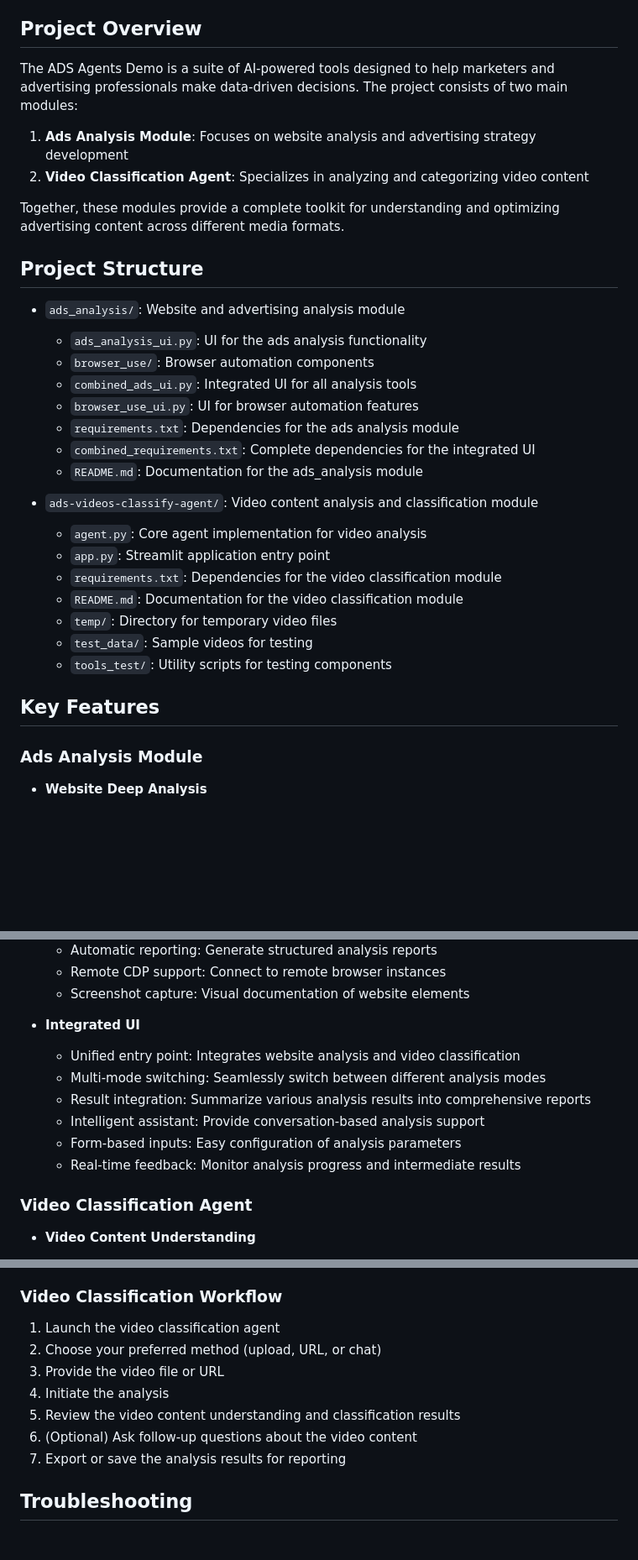
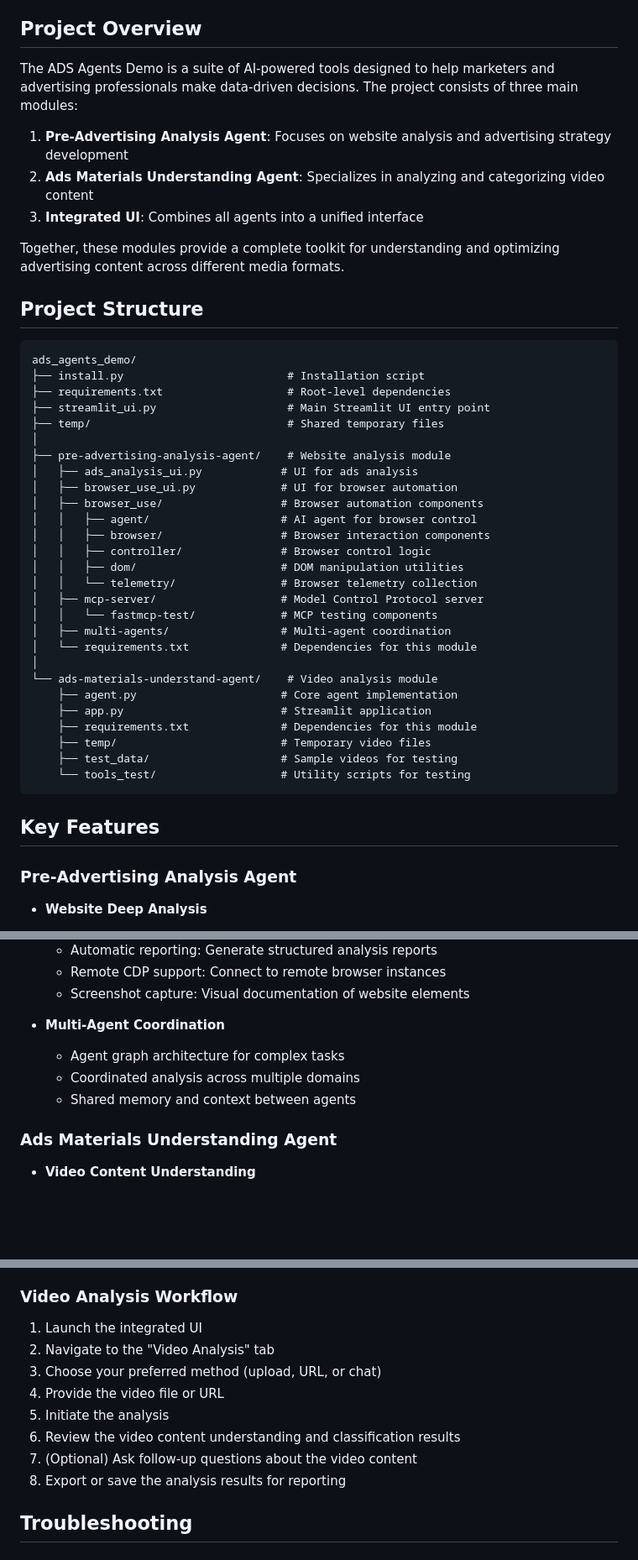
Before and after one commit to VerRan/ads_agents_demo, a Markdown page: README.md, 3 parts joined by grey strips. Shown: that part at 84% size. Drawn GitHub-style; blank space fills up the shorter version.

Commit message:
update the streamlit ui

````diff
--- a/README.md
+++ b/README.md
@@ -4,36 +4,49 @@ This repository contains a comprehensive demonstration of AI-powered advertising
 
 ## Project Overview
 
-The ADS Agents Demo is a suite of AI-powered tools designed to help marketers and advertising professionals make data-driven decisions. The project consists of two main modules:
+The ADS Agents Demo is a suite of AI-powered tools designed to help marketers and advertising professionals make data-driven decisions. The project consists of three main modules:
 
-1. **Ads Analysis Module**: Focuses on website analysis and advertising strategy development
-2. **Video Classification Agent**: Specializes in analyzing and categorizing video content
+1. **Pre-Advertising Analysis Agent**: Focuses on website analysis and advertising strategy development
+2. **Ads Materials Understanding Agent**: Specializes in analyzing and categorizing video content
+3. **Integrated UI**: Combines all agents into a unified interface
 
 Together, these modules provide a complete toolkit for understanding and optimizing advertising content across different media formats.
 
 ## Project Structure
 
-- `ads_analysis/`: Website and advertising analysis module
-  - `ads_analysis_ui.py`: UI for the ads analysis functionality
-  - `browser_use/`: Browser automation components
-  - `combined_ads_ui.py`: Integrated UI for all analysis tools
-  - `browser_use_ui.py`: UI for browser automation features
-  - `requirements.txt`: Dependencies for the ads analysis module
-  - `combined_requirements.txt`: Complete dependencies for the integrated UI
-  - `README.md`: Documentation for the ads_analysis module
-
-- `ads-videos-classify-agent/`: Video content analysis and classification module
-  - `agent.py`: Core agent implementation for video analysis
-  - `app.py`: Streamlit application entry point
-  - `requirements.txt`: Dependencies for the video classification module
-  - `README.md`: Documentation for the video classification module
-  - `temp/`: Directory for temporary video files
-  - `test_data/`: Sample videos for testing
-  - `tools_test/`: Utility scripts for testing components
+```
+ads_agents_demo/
+├── install.py                         # Installation script
+├── requirements.txt                   # Root-level dependencies
+├── streamlit_ui.py                    # Main Streamlit UI entry point
+├── temp/                              # Shared temporary files
+│
+├── pre-advertising-analysis-agent/    # Website analysis module
+│   ├── ads_analysis_ui.py            # UI for ads analysis
+│   ├── browser_use_ui.py             # UI for browser automation
+│   ├── browser_use/                  # Browser automation components
+│   │   ├── agent/                    # AI agent for browser control
+│   │   ├── browser/                  # Browser interaction components
+│   │   ├── controller/               # Browser control logic
+│   │   ├── dom/                      # DOM manipulation utilities
+│   │   └── telemetry/                # Browser telemetry collection
+│   ├── mcp-server/                   # Model Control Protocol server
+│   │   └── fastmcp-test/             # MCP testing components
+│   ├── multi-agents/                 # Multi-agent coordination
+│   └── requirements.txt              # Dependencies for this module
+│
+└── ads-materials-understand-agent/    # Video analysis module
+    ├── agent.py                      # Core agent implementation
+    ├── app.py                        # Streamlit application
+    ├── requirements.txt              # Dependencies for this module
+    ├── temp/                         # Temporary video files
+    ├── test_data/                    # Sample videos for testing
+    └── tools_test/                   # Utility scripts for testing
+```
 
 ## Key Features
 
-### Ads Analysis Module
+### Pre-Advertising Analysis Agent
 
 - **Website Deep Analysis**
   - Product analysis: Understand product positioning, features, and pricing strategies
@@ -50,15 +63,12 @@ Together, these modules provide a complete toolkit for understanding and optimiz
   - Remote CDP support: Connect to remote browser instances
   - Screenshot capture: Visual documentation of website elements
 
-- **Integrated UI**
-  - Unified entry point: Integrates website analysis and video classification
-  - Multi-mode switching: Seamlessly switch between different analysis modes
-  - Result integration: Summarize various analysis results into comprehensive reports
-  - Intelligent assistant: Provide conversation-based analysis support
-  - Form-based inputs: Easy configuration of analysis parameters
-  - Real-time feedback: Monitor analysis progress and intermediate results
+- **Multi-Agent Coordination**
+  - Agent graph architecture for complex tasks
+  - Coordinated analysis across multiple domains
+  - Shared memory and context between agents
 
-### Video Classification Agent
+### Ads Materials Understanding Agent
 
 - **Video Content Understanding**
   - Upload local video files (supports mp4, mov, avi formats)
@@ -216,15 +243,16 @@ docker run -p 6081:6081 -p 5901:5901 -d --name vnc-browser dorowu/ubuntu-desktop
 8. Monitor the browser actions in real-time
 9. Review the captured screenshots and analysis report
 
-### Video Classification Workflow
+### Video Analysis Workflow
 
-1. Launch the video classification agent
-2. Choose your preferred method (upload, URL, or chat)
-3. Provide the video file or URL
-4. Initiate the analysis
-5. Review the video content understanding and classification results
-6. (Optional) Ask follow-up questions about the video content
-7. Export or save the analysis results for reporting
+1. Launch the integrated UI
+2. Navigate to the "Video Analysis" tab
+3. Choose your preferred method (upload, URL, or chat)
+4. Provide the video file or URL
+5. Initiate the analysis
+6. Review the video content understanding and classification results
+7. (Optional) Ask follow-up questions about the video content
+8. Export or save the analysis results for reporting
 
 ## Troubleshooting
 
````
Also changed, not shown: other parts of README.md (+30 -13 lines).
